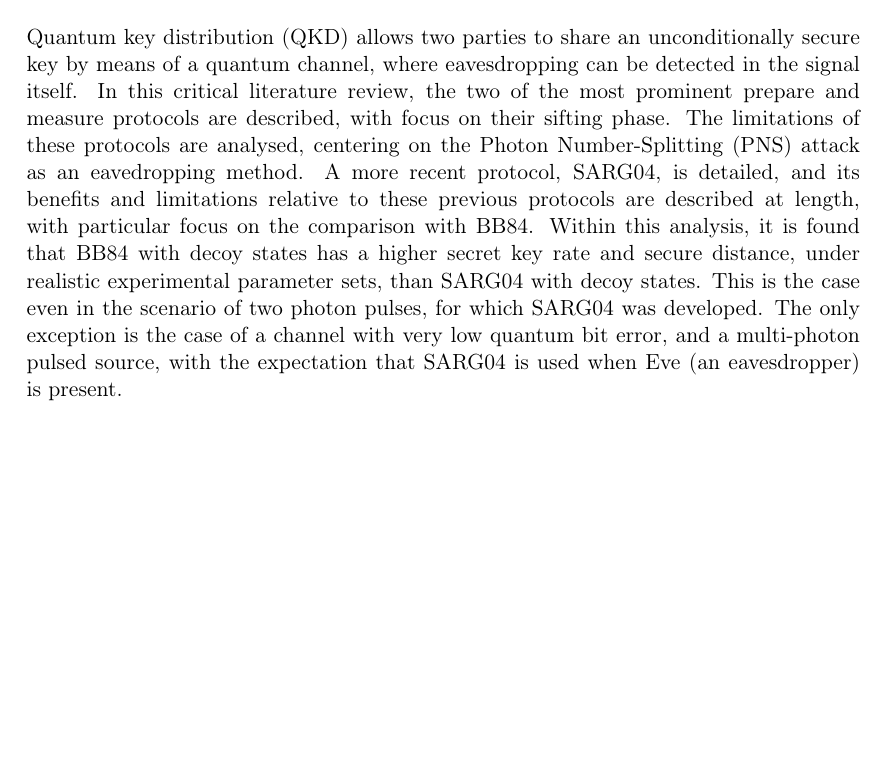
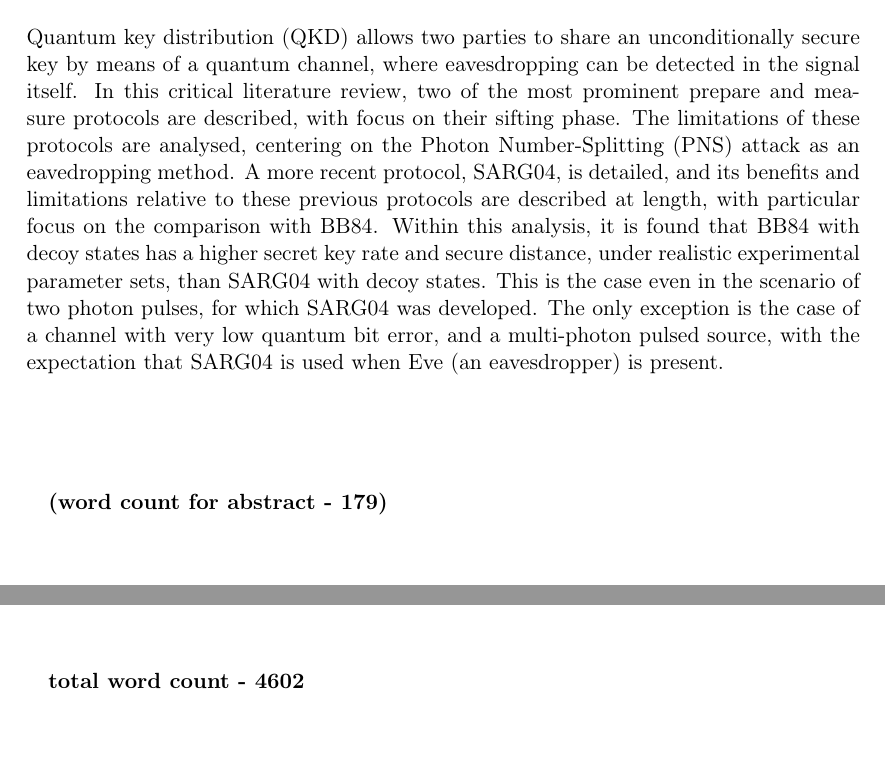
Before and after one commit to will-ockmore/final-project-report, a LaTeX document (EMA.tex): part of page 1 of 19 before the commit and two parts of pages 1 and 16 of 19 after it, the two joined at a grey line, cut so that both start at the same text, the shorter picture padded with empty space. Compiled offline with pdfLaTeX.

Commit message:
final version

```diff
--- a/EMA.tex
+++ b/EMA.tex
@@ -121,7 +121,7 @@
 \secstar{Abstract}
 Quantum key distribution (QKD) allows two parties to share an unconditionally secure key by
 means of a quantum channel, where eavesdropping can be detected in the signal itself.
-In this critical literature review, the two of the most prominent prepare and measure protocols are
+In this critical literature review, two of the most prominent prepare and measure protocols are
 described, with focus on their sifting phase. The limitations of these protocols are analysed,
 centering on the Photon Number-Splitting (PNS) attack as an eavedropping method.
 A more recent protocol, SARG04, is detailed, and its benefits and limitations relative to
@@ -131,7 +131,8 @@ distance, under realistic experimental parameter sets, than SARG04 with decoy st
 even in the scenario of two photon pulses, for which SARG04 was developed. The only exception
 is the case of a channel with very low quantum bit error, and a multi-photon pulsed source,
 with the expectation that SARG04 is used when Eve (an eavesdropper) is present.
-
+\vfill
+\textbf{(word count for abstract - 179)}
 
 %----------------------------------------------------------------------------------------
 %	CONTENTS
@@ -726,6 +726,8 @@ in terms of scope, the review has stayed reasonably close to the original outlin
 its impact on society was not fully addressed. Limitations of historical protocols were investigated thoroughly; SARG04 was described
 and its benefits and limitations discussed at length. The real world improvements possible were highlighted in the decoy state
 method, although more was left to be said with regards to further study in the case of SARG04 itself.
+\vfill
+\textbf{total word count - 4602}
 
 
 %------------------------------------------------
```
Also changed, not shown: EMA.pdf, EMA.tex (5 more changed lines), 7 other files.
